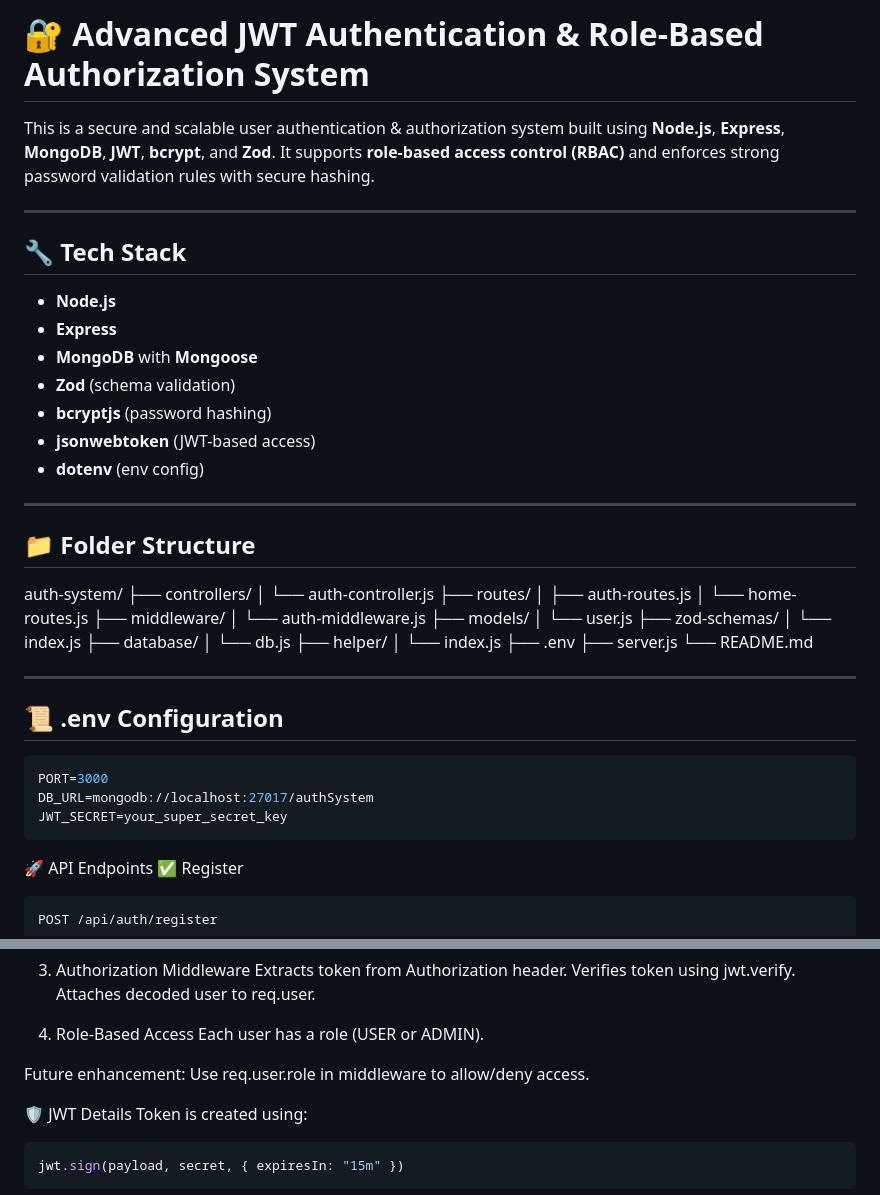
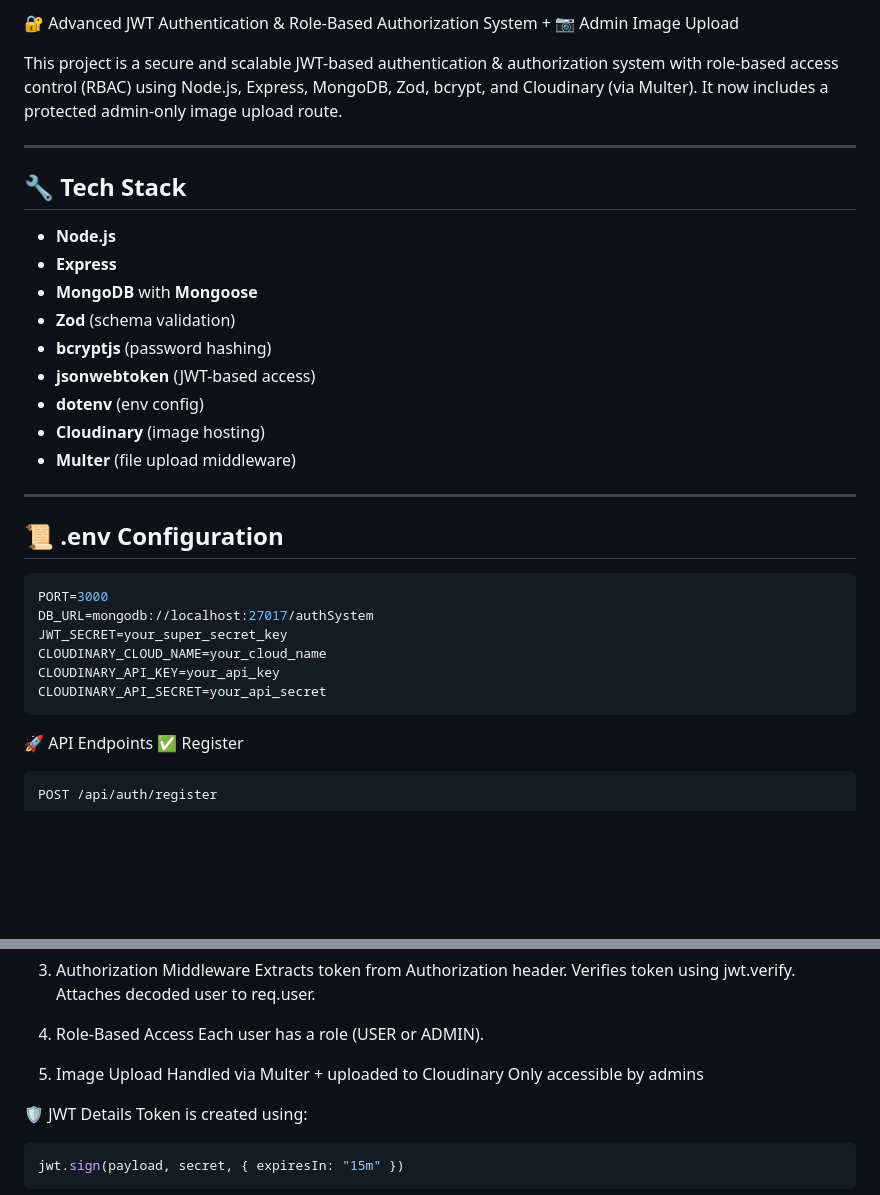
Before and after one commit to Maksof-waqarahmed/backend-mastery, a Markdown page: ExpressJS/6) authentication/README.md, 2 parts joined by grey strips. Drawn GitHub-style; blank space fills up the shorter version.

````diff
--- a/ExpressJS/6) authentication/README.md
+++ b/ExpressJS/6) authentication/README.md
@@ -1,6 +1,6 @@
-# 🔐 Advanced JWT Authentication & Role-Based Authorization System
+🔐 Advanced JWT Authentication & Role-Based Authorization System + 📷 Admin Image Upload
 
-This is a secure and scalable user authentication & authorization system built using **Node.js**, **Express**, **MongoDB**, **JWT**, **bcrypt**, and **Zod**. It supports **role-based access control (RBAC)** and enforces strong password validation rules with secure hashing.
+This project is a secure and scalable JWT-based authentication & authorization system with role-based access control (RBAC) using Node.js, Express, MongoDB, Zod, bcrypt, and Cloudinary (via Multer). It now includes a protected admin-only image upload route.
 
 ---
 
@@ -13,38 +13,20 @@ This is a secure and scalable user authentication & authorization system built u
 - **bcryptjs** (password hashing)
 - **jsonwebtoken** (JWT-based access)
 - **dotenv** (env config)
+- **Cloudinary** (image hosting)
+- **Multer** (file upload middleware)
 
 ---
 
-## 📁 Folder Structure
-
-auth-system/
-├── controllers/
-│ └── auth-controller.js
-├── routes/
-│ ├── auth-routes.js
-│ └── home-routes.js
-├── middleware/
-│ └── auth-middleware.js
-├── models/
-│ └── user.js
-├── zod-schemas/
-│ └── index.js
-├── database/
-│ └── db.js
-├── helper/
-│ └── index.js
-├── .env
-├── server.js
-└── README.md
-
----
 ## 📜 .env Configuration
 
 ```env
 PORT=3000
 DB_URL=mongodb://localhost:27017/authSystem
 JWT_SECRET=your_super_secret_key
+CLOUDINARY_CLOUD_NAME=your_cloud_name
+CLOUDINARY_API_KEY=your_api_key
+CLOUDINARY_API_SECRET=your_api_secret
 ```
 
 
@@ -139,7 +121,9 @@ Attaches decoded user to req.user.
 4. Role-Based Access
 Each user has a role (USER or ADMIN).
 
-Future enhancement: Use req.user.role in middleware to allow/deny access.
+5. Image Upload
+Handled via Multer + uploaded to Cloudinary
+Only accessible by admins
 
 
 🛡️ JWT Details
````
